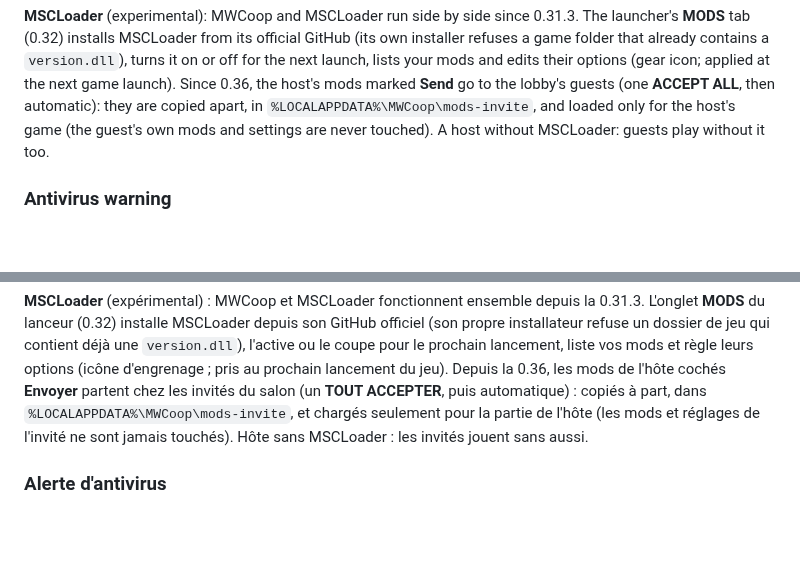
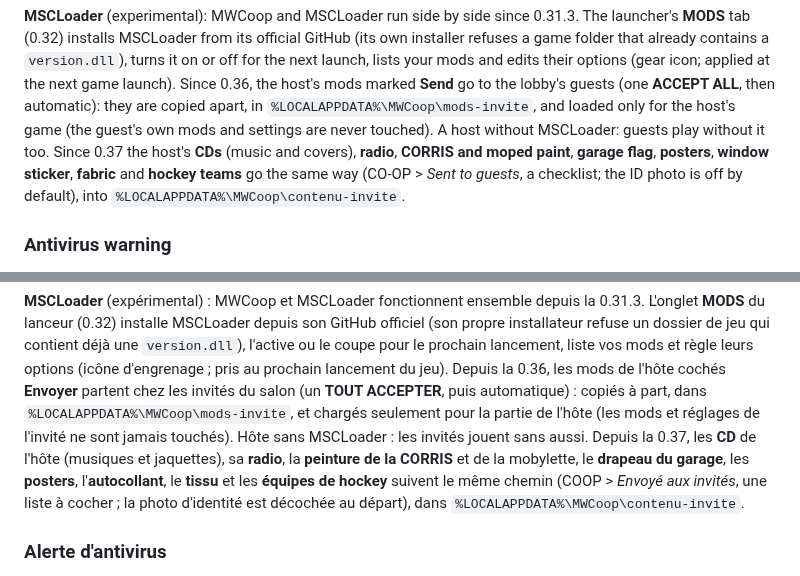
Before and after one commit to Parricidium/MWCoop, a Markdown page: README.md, 2 parts joined by grey strips. GitHub-like rendering; blank space fills up the shorter version.

```diff
--- a/README.md
+++ b/README.md
@@ -126,6 +126,9 @@ before the mod's.
 at the next game launch). Since 0.36, the host's mods marked **Send** go to the lobby's guests (one **ACCEPT ALL**,
 then automatic): they are copied apart, in `%LOCALAPPDATA%\MWCoop\mods-invite`, and loaded only for the host's
 game (the guest's own mods and settings are never touched). A host without MSCLoader: guests play without it too.
+Since 0.37 the host's **CDs** (music and covers), **radio**, **CORRIS and moped paint**, **garage flag**, **posters**,
+**window sticker**, **fabric** and **hockey teams** go the same way (CO-OP > *Sent to guests*, a checklist; the ID photo
+is off by default), into `%LOCALAPPDATA%\MWCoop\contenu-invite`.
 
 ### Antivirus warning
 
@@ -289,6 +292,10 @@ contient déjà une `version.dll`), l'active ou le coupe pour le prochain lancem
 chez les invités du salon (un **TOUT ACCEPTER**, puis automatique) : copiés à part, dans `%LOCALAPPDATA%\MWCoop\mods-invite`,
 et chargés seulement pour la partie de l'hôte (les mods et réglages de l'invité ne sont jamais touchés). Hôte sans
 MSCLoader : les invités jouent sans aussi.
+Depuis la 0.37, les **CD** de l'hôte (musiques et jaquettes), sa **radio**, la **peinture de la CORRIS** et de la
+mobylette, le **drapeau du garage**, les **posters**, l'**autocollant**, le **tissu** et les **équipes de hockey** suivent le
+même chemin (COOP > *Envoyé aux invités*, une liste à cocher ; la photo d'identité est décochée au départ), dans
+`%LOCALAPPDATA%\MWCoop\contenu-invite`.
 
 ### Alerte d'antivirus
 
```
Also changed, not shown: docs/img/lanceur-contenu-en.png (added), docs/img/lanceur-contenu.png (added), 7 other files.
